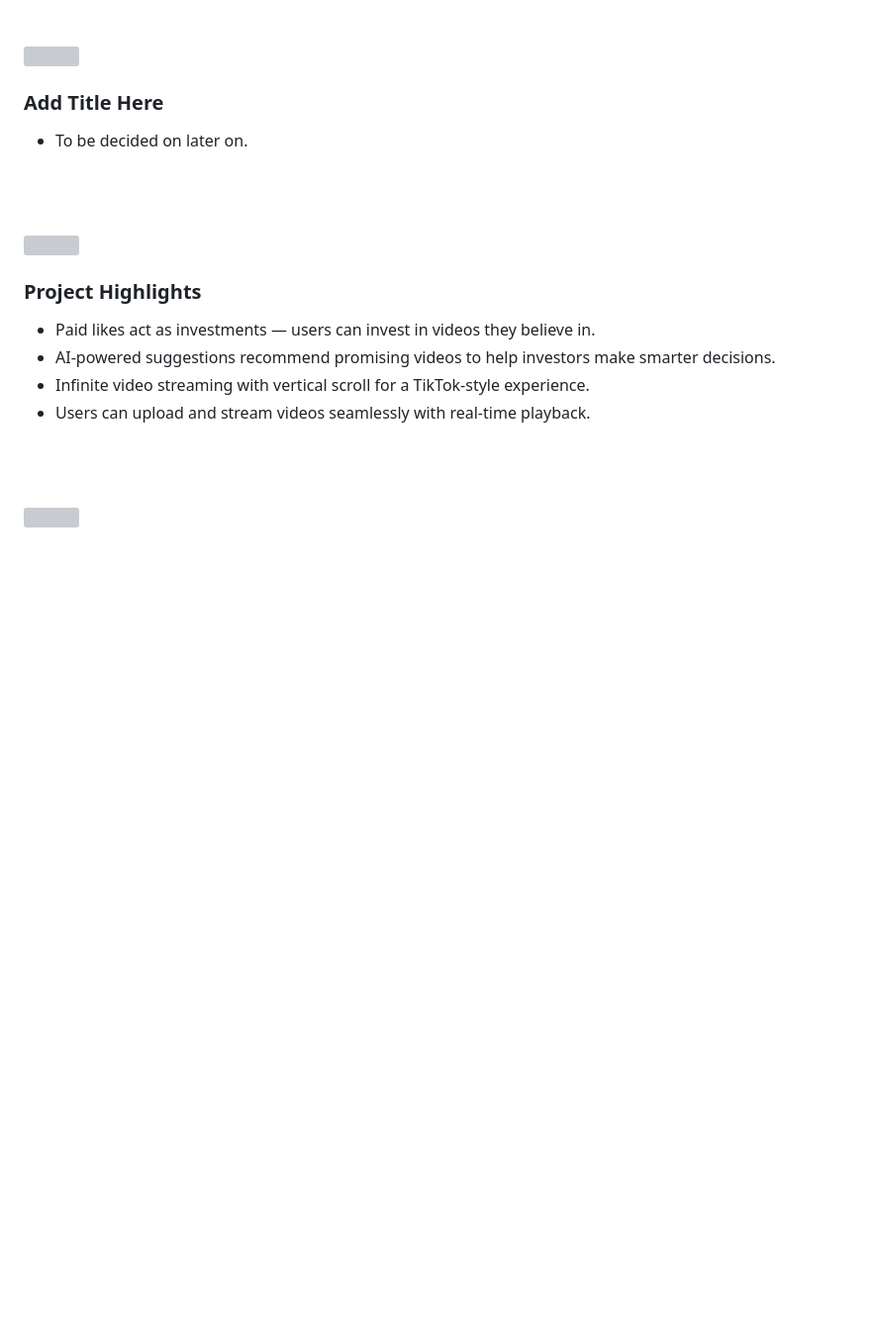
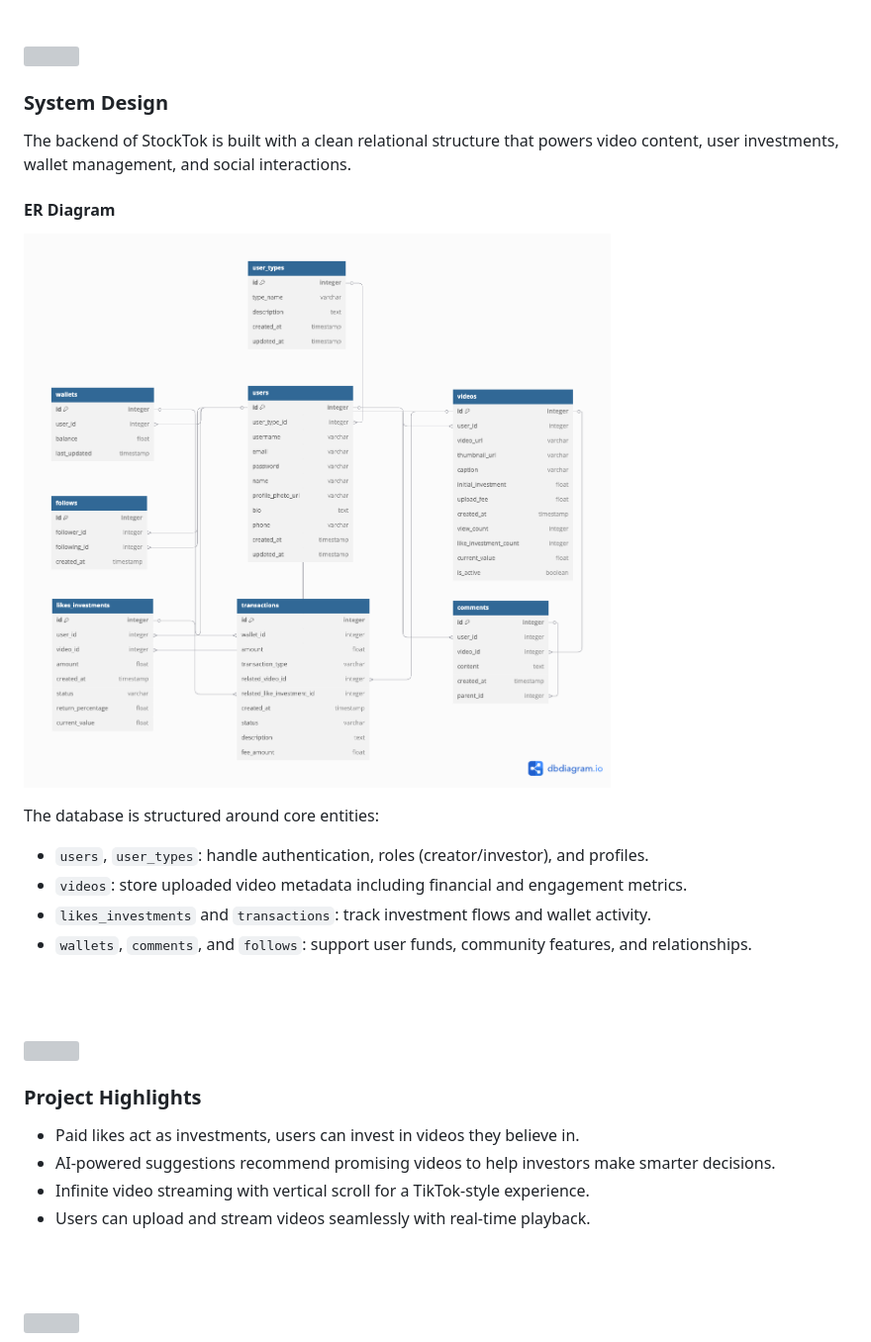
Before and after one commit to Abbass-Hassan/StockTok, a Markdown page: README.md, the part around the change. Shown: that part at 99% size. Drawn GitHub-style; pictures changed too: readme/StockTok-ERDiagram.png (added); blank space fills up the shorter version; grey boxes are pictures that could not be loaded.

Commit message:
system design added into readme

```diff
--- a/README.md
+++ b/README.md
@@ -14,9 +14,20 @@
 <!-- System Design -->
 <img src="./readme/title3.svg"/>
 
-### Add Title Here
+### System Design
 
-- To be decided on later on.
+The backend of StockTok is built with a clean relational structure that powers video content, user investments, wallet management, and social interactions.
+
+#### ER Diagram
+
+![ER Diagram](./readme/StockTok-ERDiagram.png)
+
+The database is structured around core entities:
+
+- `users`, `user_types`: handle authentication, roles (creator/investor), and profiles.
+- `videos`: store uploaded video metadata including financial and engagement metrics.
+- `likes_investments` and `transactions`: track investment flows and wallet activity.
+- `wallets`, `comments`, and `follows`: support user funds, community features, and relationships.
 
 <br><br>
 
@@ -25,7 +36,7 @@
 
 ### Project Highlights
 
-- Paid likes act as investments — users can invest in videos they believe in.
+- Paid likes act as investments, users can invest in videos they believe in.
 - AI-powered suggestions recommend promising videos to help investors make smarter decisions.
 - Infinite video streaming with vertical scroll for a TikTok-style experience.
 - Users can upload and stream videos seamlessly with real-time playback.
```
